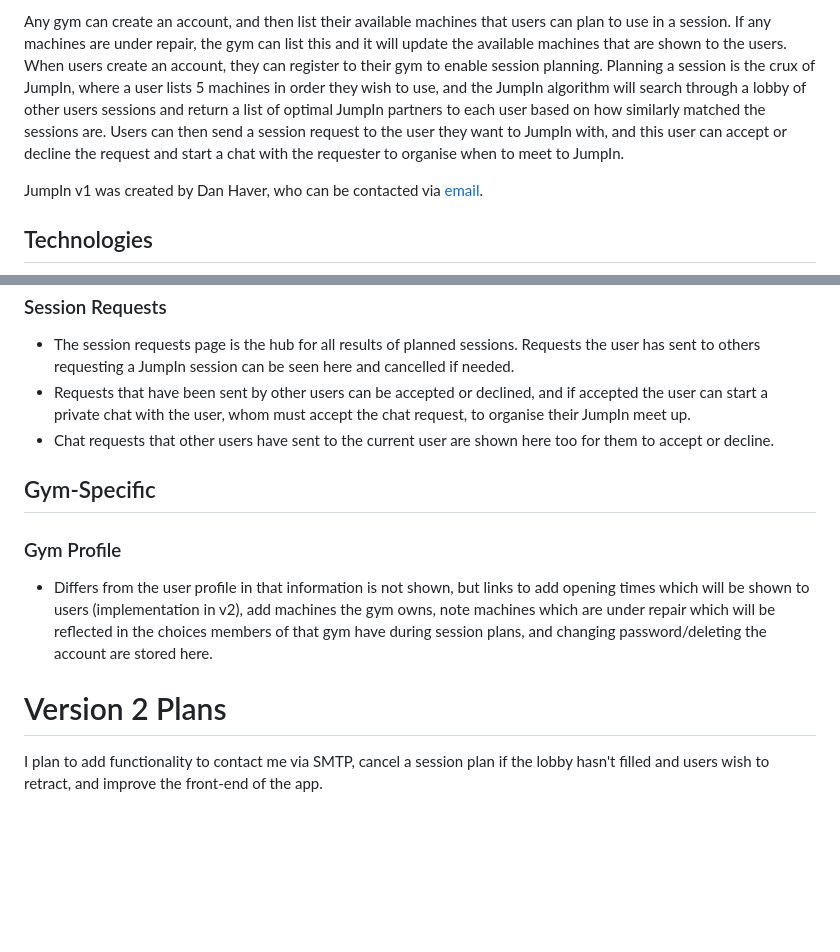
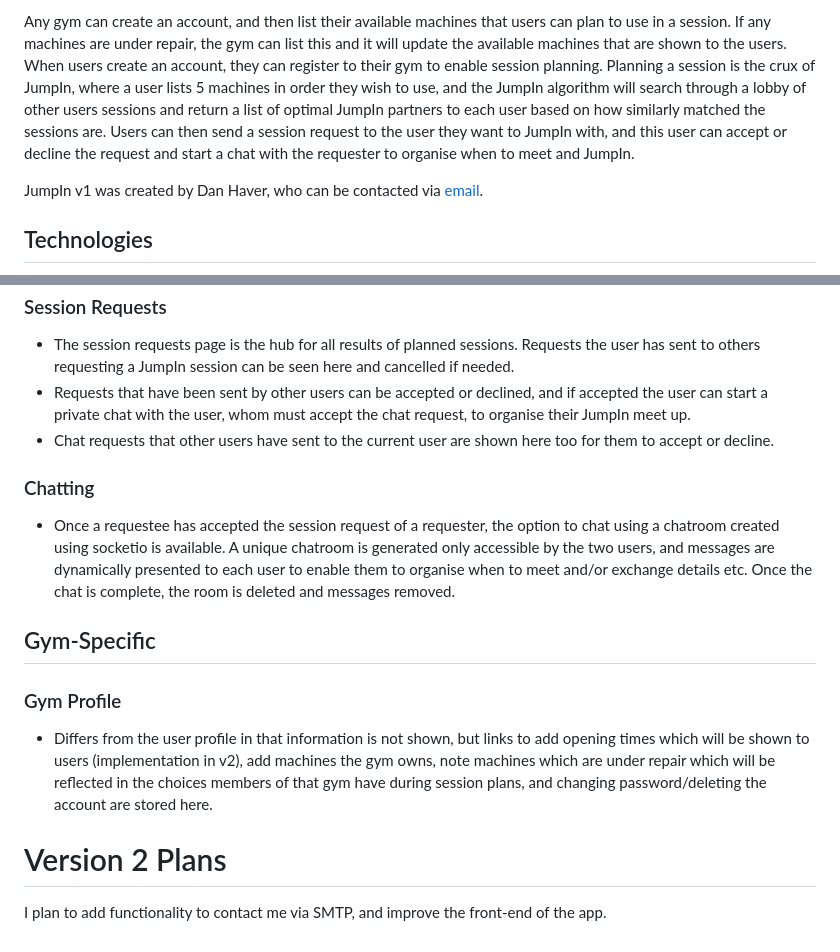
Before and after one commit to Eltanio-one/JumpIn, a Markdown page: README.md, 2 parts joined by grey strips. GitHub-like rendering; blank space fills up the shorter version.

```diff
--- a/README.md
+++ b/README.md
@@ -4,7 +4,7 @@ Please note that although this app is full-stack, front-end was not prioritised
 
 Any gym can create an account, and then list their available machines that users can plan to use in a session. If any machines are under repair, the gym can list this and it will update the available machines that are shown to the users.
 When users create an account, they can register to their gym to enable session planning. Planning a session is the crux of JumpIn, where a user lists 5 machines in order they wish to use, and the JumpIn algorithm will search through a lobby of other users sessions and return a list of optimal JumpIn partners to each user based on how similarly matched the sessions are.
-Users can then send a session request to the user they want to JumpIn with, and this user can accept or decline the request and start a chat with the requester to organise when to meet to JumpIn.
+Users can then send a session request to the user they want to JumpIn with, and this user can accept or decline the request and start a chat with the requester to organise when to meet and JumpIn.
 
 JumpIn v1 was created by Dan Haver, who can be contacted via [email](mailto:haverd08@gmail.com).
 
@@ -37,10 +37,13 @@ Back-end: Python, Flask, Jinja2, Postgresql, Psycopg2.
 - Requests that have been sent by other users can be accepted or declined, and if accepted the user can start a private chat with the user, whom must accept the chat request, to organise their JumpIn meet up.
 - Chat requests that other users have sent to the current user are shown here too for them to accept or decline.
 
+### Chatting
+- Once a requestee has accepted the session request of a requester, the option to chat using a chatroom created using socketio is available. A unique chatroom is generated only accessible by the two users, and messages are dynamically presented to each user to enable them to organise when to meet and/or exchange details etc. Once the chat is complete, the room is deleted and messages removed.
+
 ## Gym-Specific
 
 ### Gym Profile
 - Differs from the user profile in that information is not shown, but links to add opening times which will be shown to users (implementation in v2), add machines the gym owns, note machines which are under repair which will be reflected in the choices members of that gym have during session plans, and changing password/deleting the account are stored here.
 
 # Version 2 Plans
-I plan to add functionality to contact me via SMTP, cancel a session plan if the lobby hasn't filled and users wish to retract, and improve the front-end of the app.
+I plan to add functionality to contact me via SMTP, and improve the front-end of the app.
```
